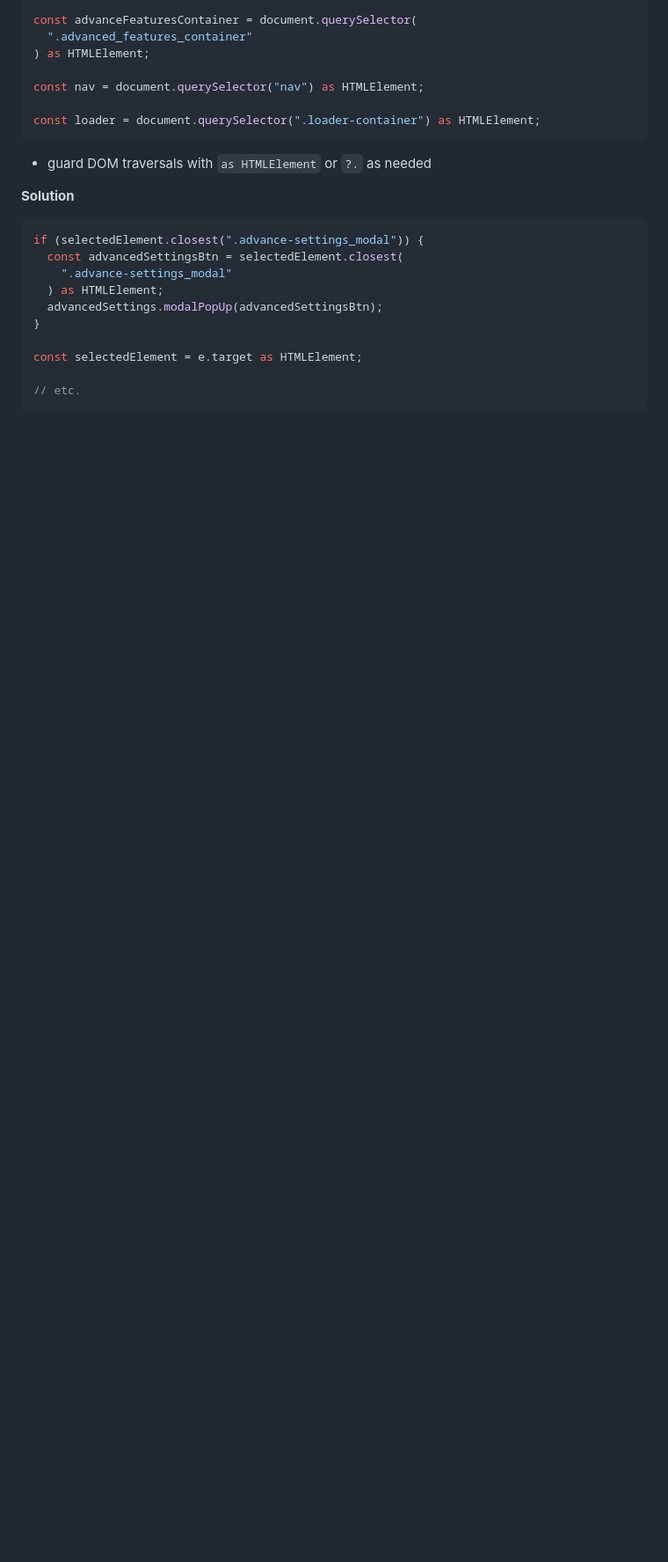
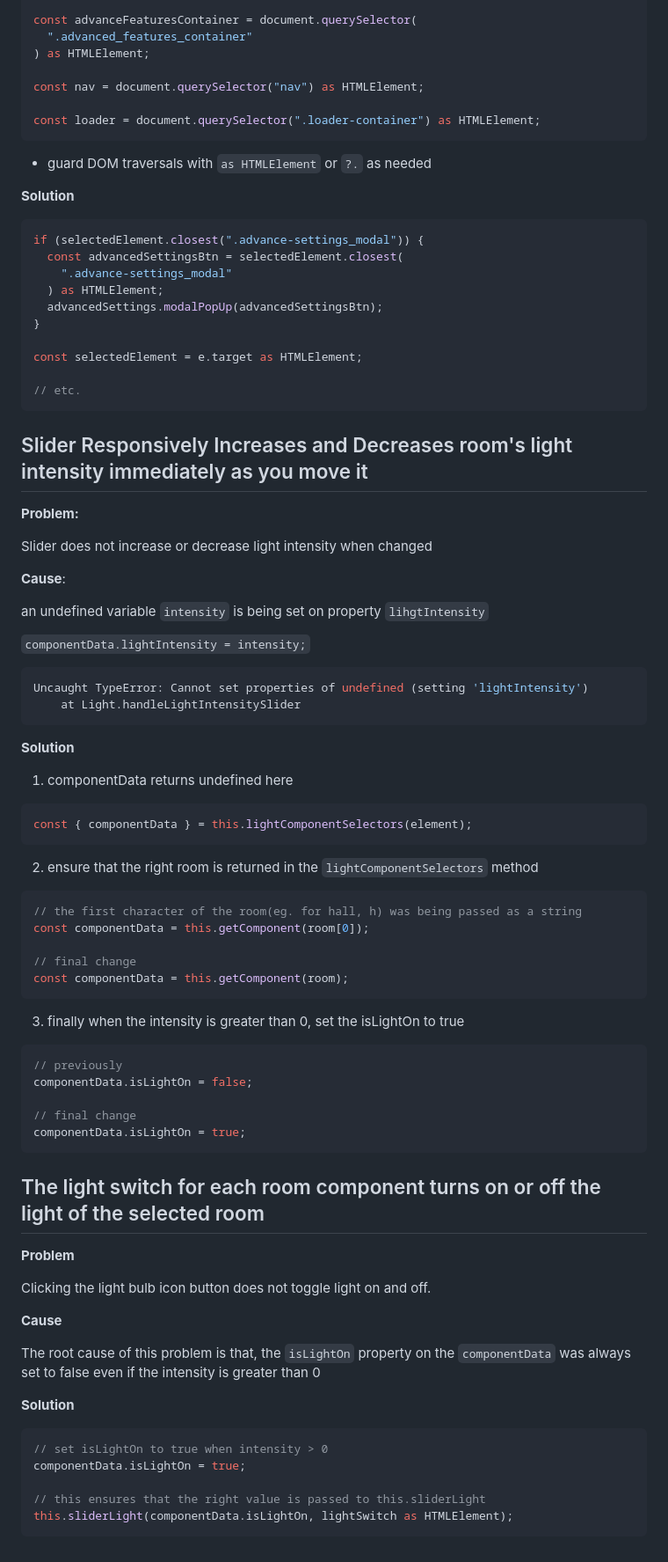
Before and after one commit to victorbruce/statically-strict-debugger, a Markdown page: Bugs.md, the part around the change. Shown at 88% size. GitHub-like rendering; blank space fills up the shorter version.

Commit message:
docs(Bugs.md): steps to resolve slider and light button bugs

````diff
--- a/Bugs.md
+++ b/Bugs.md
@@ -180,3 +180,68 @@ const selectedElement = e.target as HTMLElement;
 
 // etc.
 ```
+
+## Slider Responsively Increases and Decreases room's light intensity immediately as you move it
+
+**Problem:**
+
+Slider does not increase or decrease light intensity when changed
+
+**Cause**:
+
+an undefined variable `intensity` is being set on property `lihgtIntensity`
+
+`componentData.lightIntensity = intensity;`
+
+```bash
+Uncaught TypeError: Cannot set properties of undefined (setting 'lightIntensity')
+    at Light.handleLightIntensitySlider
+```
+
+**Solution**
+
+1. componentData returns undefined here
+
+```ts
+const { componentData } = this.lightComponentSelectors(element);
+```
+
+2. ensure that the right room is returned in the `lightComponentSelectors` method
+
+```ts
+// the first character of the room(eg. for hall, h) was being passed as a string
+const componentData = this.getComponent(room[0]);
+
+// final change
+const componentData = this.getComponent(room);
+```
+
+3. finally when the intensity is greater than 0, set the isLightOn to true
+
+```ts
+// previously
+componentData.isLightOn = false;
+
+// final change
+componentData.isLightOn = true;
+```
+
+## The light switch for each room component turns on or off the light of the selected room
+
+**Problem**
+
+Clicking the light bulb icon button does not toggle light on and off.
+
+**Cause**
+
+The root cause of this problem is that, the `isLightOn` property on the `componentData` was always set to false even
+if the intensity is greater than 0
+
+**Solution**
+```ts
+// set isLightOn to true when intensity > 0
+componentData.isLightOn = true;
+
+// this ensures that the right value is passed to this.sliderLight
+this.sliderLight(componentData.isLightOn, lightSwitch as HTMLElement);
+```
````
